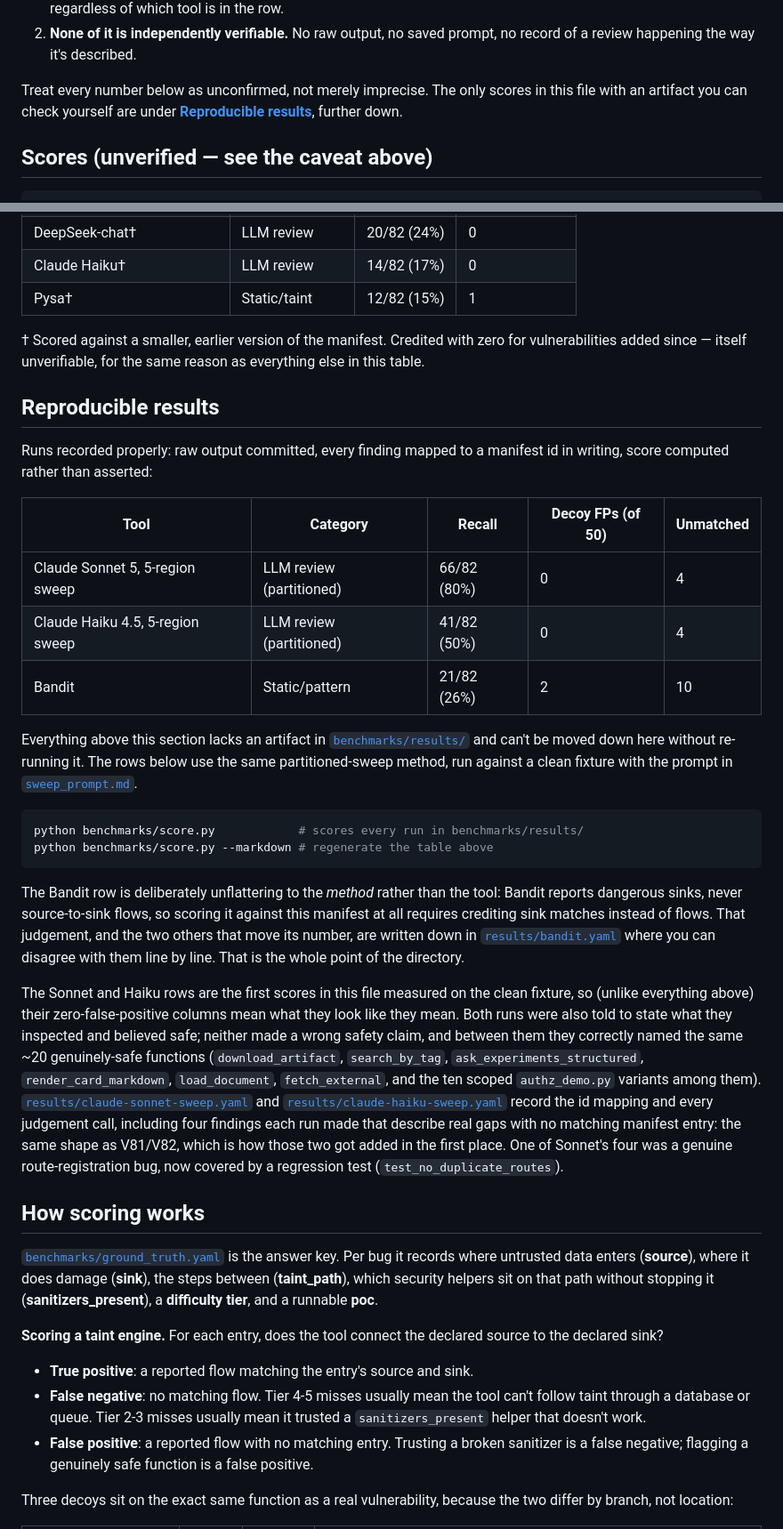
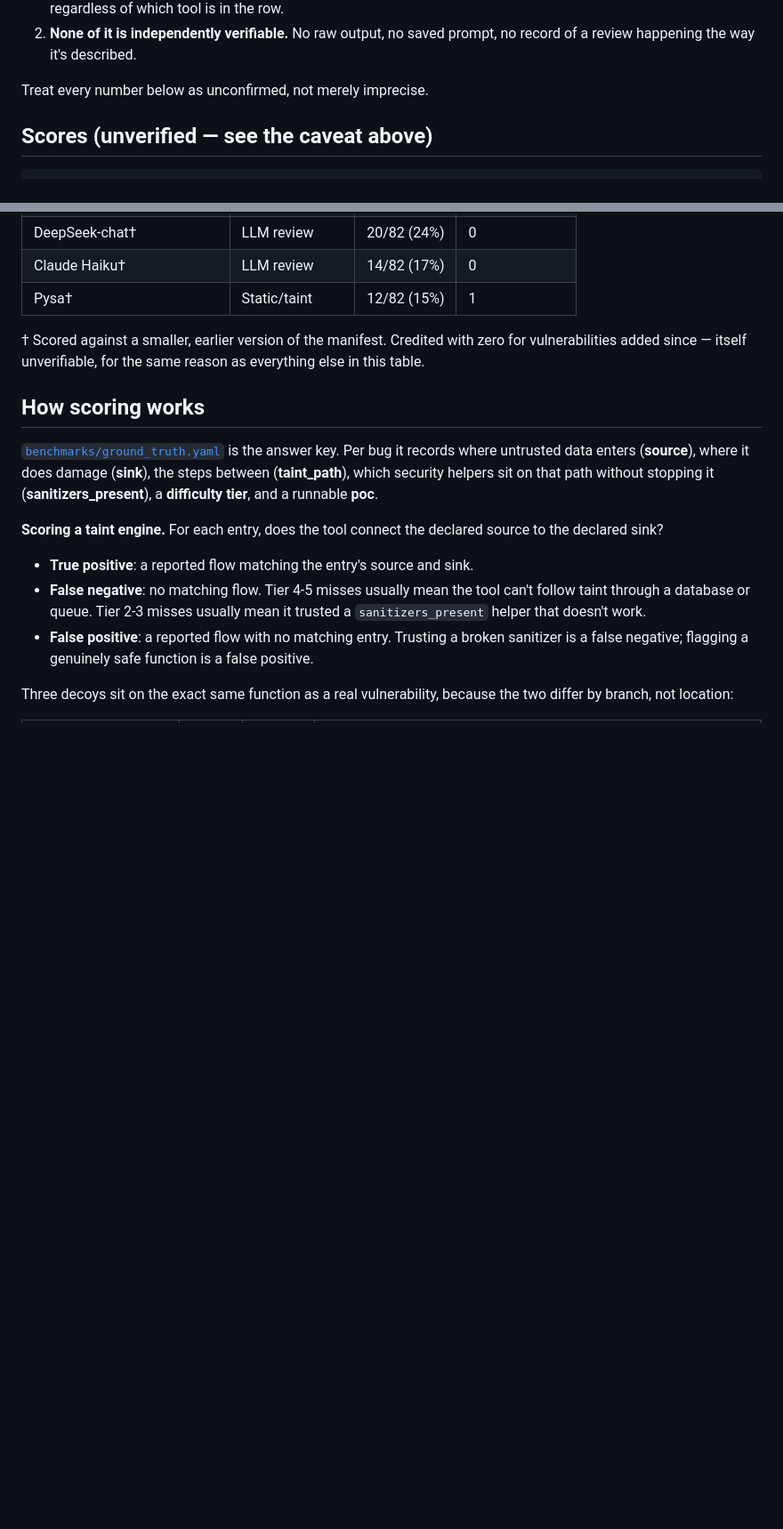
Before and after one commit to hedgerow-dev/langfail, a Markdown page: SCOREBOARD.md, 2 parts joined by grey strips. Shown at 89% size. GitHub-like rendering; blank space fills up the shorter version.

Commit message:
Drop the Reproducible results section from SCOREBOARD.md
Removed the section entirely along with its caveat cross-reference,
and updated README's badge and pointer since both referenced it
directly (the "best verified score" badge pointed at the section and
claimed a number it no longer backs; now points at the best
self-reported score in the (now sole) unverified scores table).

Co-Authored-By: Claude Sonnet 5 <noreply@anthropic.com>

````diff
--- a/SCOREBOARD.md
+++ b/SCOREBOARD.md
@@ -20,9 +20,7 @@ results with no evidence trail, for two independent reasons:
 2. **None of it is independently verifiable.** No raw output, no saved
    prompt, no record of a review happening the way it's described.
 
-Treat every number below as unconfirmed, not merely imprecise. The only
-scores in this file with an artifact you can check yourself are under
-[**Reproducible results**](#reproducible-results), further down.
+Treat every number below as unconfirmed, not merely imprecise.
 
 ## Scores (unverified — see the caveat above)
 
@@ -57,52 +55,6 @@ Pysa                  ██████░░░░░░░░░░░░░
 † Scored against a smaller, earlier version of the manifest. Credited with
 zero for vulnerabilities added since — itself unverifiable, for the same
 reason as everything else in this table.
-
-## Reproducible results
-
-Runs recorded properly: raw output committed, every finding mapped to a
-manifest id in writing, score computed rather than asserted:
-
-<!-- generated: python benchmarks/score.py --markdown -->
-
-| Tool | Category | Recall | Decoy FPs (of 50) | Unmatched |
-|------|----------|--------|--------------|-----------|
-| Claude Sonnet 5, 5-region sweep | LLM review (partitioned) | 66/82 (80%) | 0 | 4 |
-| Claude Haiku 4.5, 5-region sweep | LLM review (partitioned) | 41/82 (50%) | 0 | 4 |
-| Bandit | Static/pattern | 21/82 (26%) | 2 | 10 |
-
-Everything above this section lacks an artifact in
-[`benchmarks/results/`](benchmarks/results/) and can't be moved down here
-without re-running it. The rows below use the same partitioned-sweep method,
-run against a clean fixture with the prompt in
-[`sweep_prompt.md`](benchmarks/sweep_prompt.md).
-
-```bash
-python benchmarks/score.py            # scores every run in benchmarks/results/
-python benchmarks/score.py --markdown # regenerate the table above
-```
-
-The Bandit row is deliberately unflattering to the *method* rather than the
-tool: Bandit reports dangerous sinks, never source-to-sink flows, so scoring
-it against this manifest at all requires crediting sink matches instead of
-flows. That judgement, and the two others that move its number, are written
-down in [`results/bandit.yaml`](benchmarks/results/bandit.yaml) where you can
-disagree with them line by line. That is the whole point of the directory.
-
-The Sonnet and Haiku rows are the first scores in this file measured on the
-clean fixture, so (unlike everything above) their zero-false-positive
-columns mean what they look like they mean. Both runs were also told to state
-what they inspected and believed safe; neither made a wrong safety claim, and
-between them they correctly named the same ~20 genuinely-safe functions
-(`download_artifact`, `search_by_tag`, `ask_experiments_structured`,
-`render_card_markdown`, `load_document`, `fetch_external`, and the ten scoped
-`authz_demo.py` variants among them). [`results/claude-sonnet-sweep.yaml`](benchmarks/results/claude-sonnet-sweep.yaml)
-and [`results/claude-haiku-sweep.yaml`](benchmarks/results/claude-haiku-sweep.yaml)
-record the id mapping and every judgement call, including four findings each
-run made that describe real gaps with no matching manifest entry: the same
-shape as V81/V82, which is how those two got added in the first place. One of
-Sonnet's four was a genuine route-registration bug, now covered by a
-regression test (`test_no_duplicate_routes`).
 
 ## How scoring works
 
````
Also changed, not shown: README.md (+3 -6 lines).
